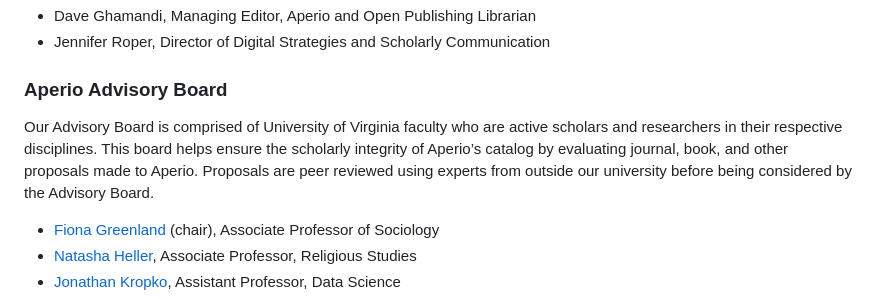
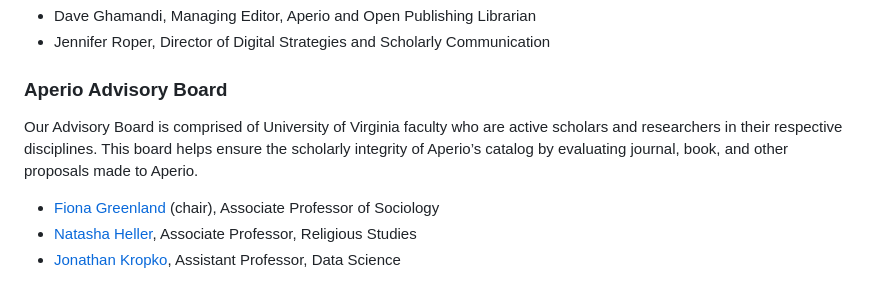
Before and after one commit to mlibrary/about-aperio, a Markdown page: src/content/about.md, the part around the change. GitHub-like rendering.

Commit message:
Update Pages “about”

```diff
--- a/src/content/about.md
+++ b/src/content/about.md
@@ -39,7 +39,7 @@ Aperio is run by members of the University of Virginia Library and led by the Ma
 
 <h3>Aperio Advisory Board</h3>
 
-Our Advisory Board is comprised of University of Virginia faculty who are active scholars and researchers in their respective disciplines. This board helps ensure the scholarly integrity of Aperio’s catalog by evaluating journal, book, and other proposals made to Aperio. Proposals are peer reviewed using experts from outside our university before being considered by the Advisory Board.
+Our Advisory Board is comprised of University of Virginia faculty who are active scholars and researchers in their respective disciplines. This board helps ensure the scholarly integrity of Aperio’s catalog by evaluating journal, book, and other proposals made to Aperio.
 
 * [Fiona Greenland](https://sociology.as.virginia.edu/people/fiona-greenland) (chair), Associate Professor of Sociology
 * [Natasha Heller](https://religiousstudies.as.virginia.edu/natasha-heller), Associate Professor, Religious Studies
```
